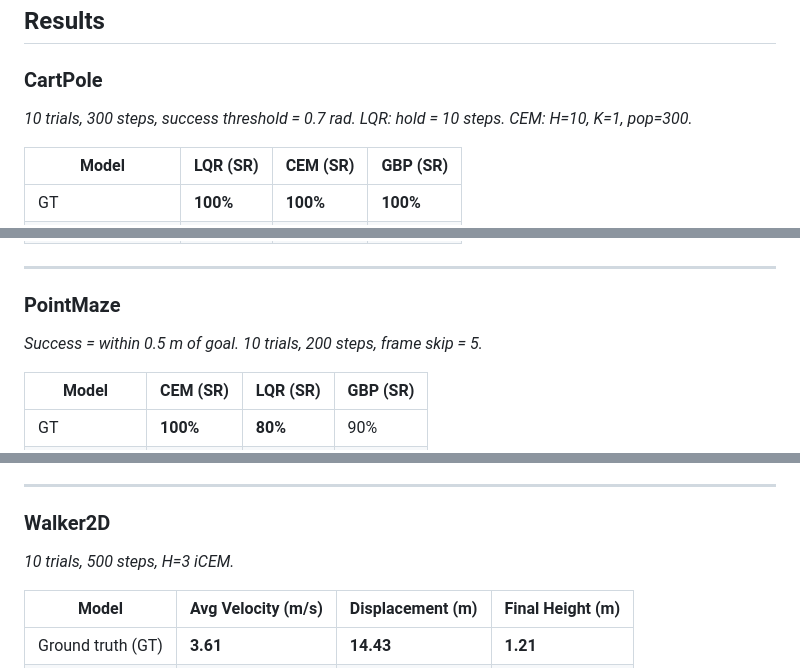
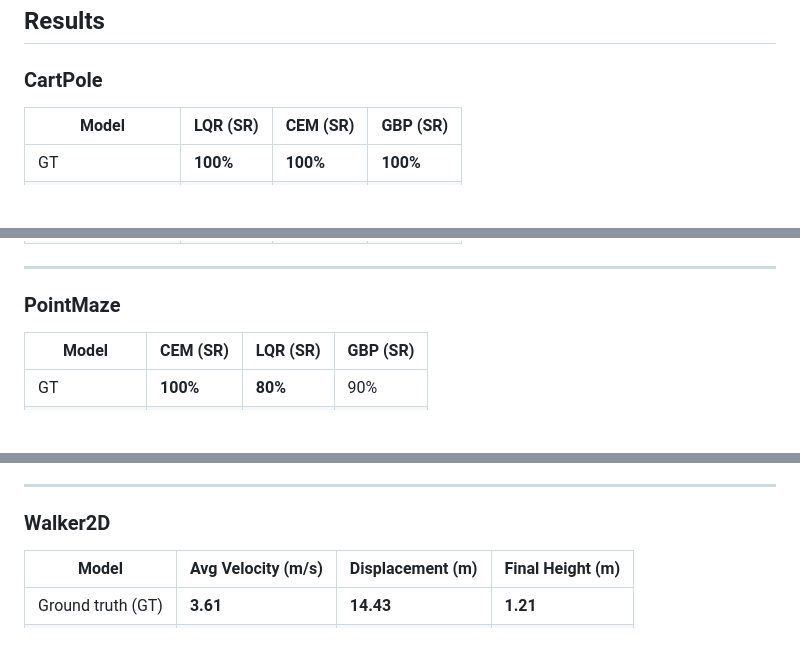
Before and after one commit to LeoToso/JEPA_control, a Markdown page: README.md, 3 parts joined by grey strips. GitHub-like rendering; blank space fills up the shorter version.

```diff
--- a/README.md
+++ b/README.md
@@ -341,7 +341,7 @@ MUJOCO_GL=egl python experiments/latent_icem_walker.py \
 
 ### CartPole
 
-*10 trials, 300 steps, success threshold = 0.7 rad. LQR: hold = 10 steps. CEM: H=10, K=1, pop=300.*
+
 
 | Model | LQR (SR) | CEM (SR) | GBP (SR) |
 |-------|----------|----------|----------|
@@ -356,7 +356,7 @@ MUJOCO_GL=egl python experiments/latent_icem_walker.py \
 
 ### PointMaze
 
-*Success = within 0.5 m of goal. 10 trials, 200 steps, frame skip = 5.*
+
 
 | Model | CEM (SR) | LQR (SR) | GBP (SR) |
 |-------|----------|----------|----------|
@@ -372,7 +372,7 @@ MUJOCO_GL=egl python experiments/latent_icem_walker.py \
 
 ### Walker2D
 
-*10 trials, 500 steps, H=3 iCEM.*
+
 
 | Model | Avg Velocity (m/s) | Displacement (m) | Final Height (m) |
 |-------|--------------------|-----------------|-----------------|
```
